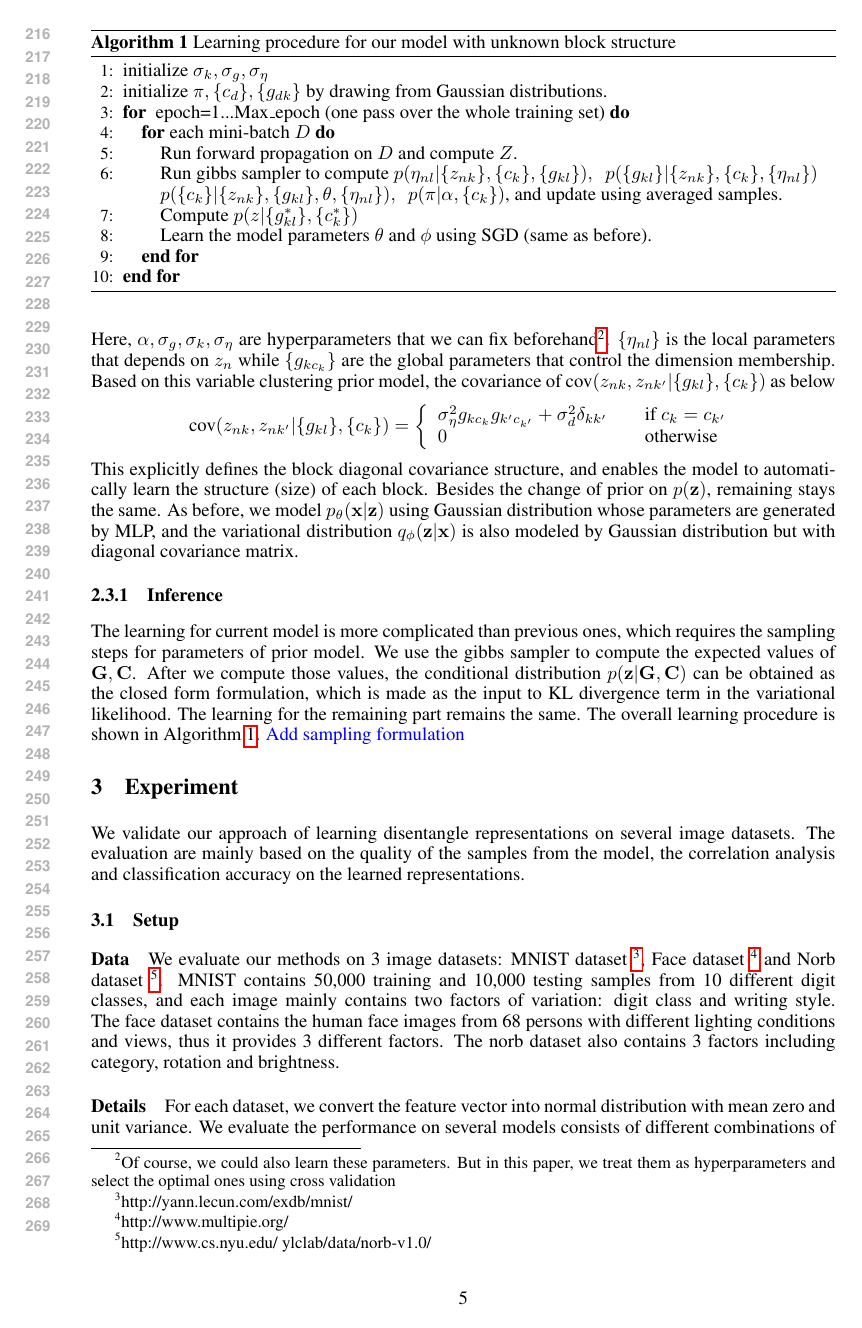
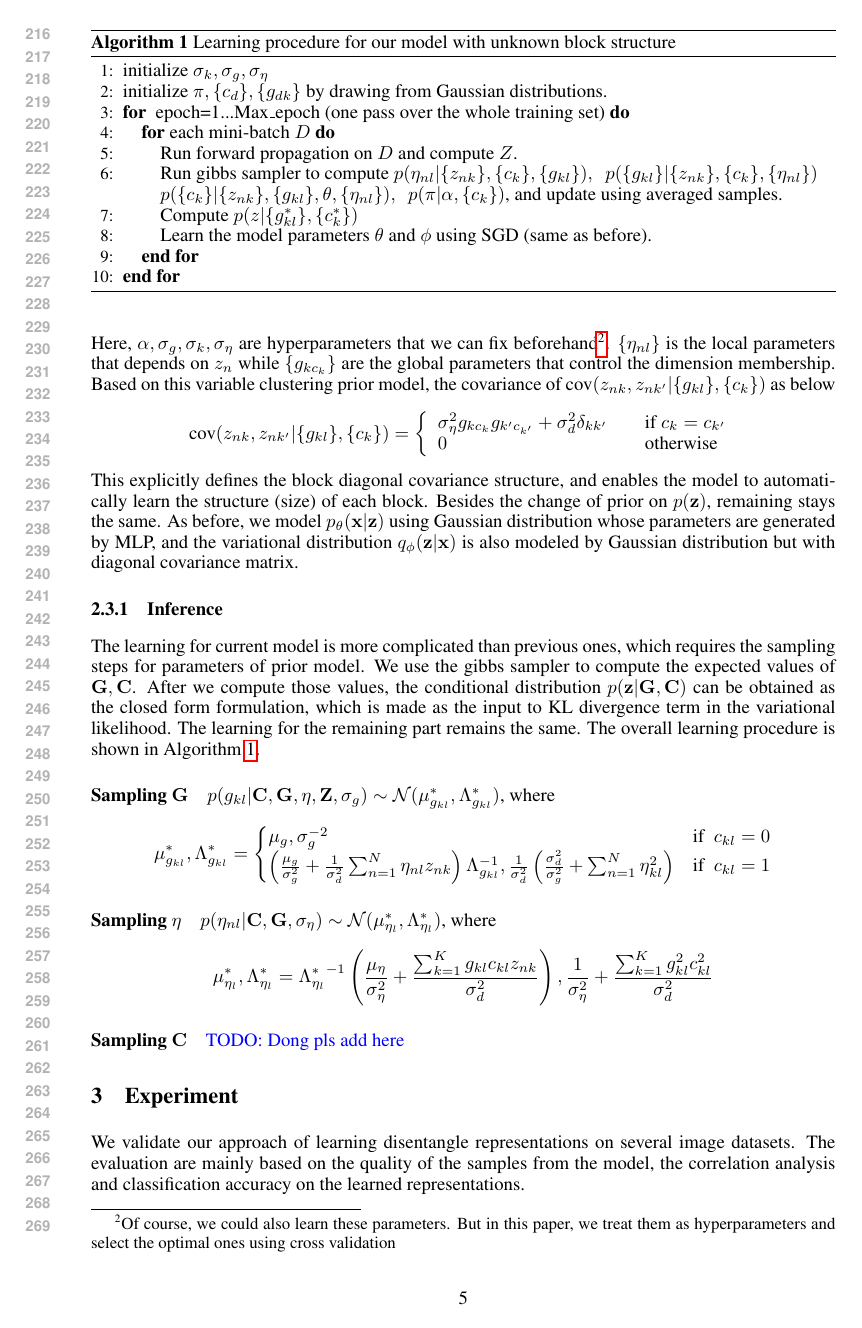
Before and after one commit to wenzheli/Disentanglement, a LaTeX paper (note/draft/main.tex, which reads note/draft/method.tex): page 5 of 9. Compiled offline with pdfLaTeX; an older LaTeX class or package is replaced by its successor.

Commit message:
modify the method.tex

```diff
--- a/note/draft/method.tex
+++ b/note/draft/method.tex
@@ -96,7 +96,21 @@ This explicitly defines the block diagonal covariance structure, and enables the
 
 \subsubsection{Inference}
 The learning for current model is more complicated than previous ones, which requires the sampling steps for parameters of prior model. We use the gibbs sampler to compute the expected values of $\mathbf{G}, \mathbf{C}$. After we compute those values, the conditional distribution $p(\mathbf{z}|\mathbf{G},\mathbf{C})$ can be obtained as the closed form formulation, which is made as the input to KL divergence term in the variational likelihood. The learning for the remaining part remains the same. The overall learning procedure is shown in Algorithm~\ref{alg:model}.
-\textcolor{blue}{Add sampling formulation}
+
+\paragraph{Sampling $\mathbf{G}$} $p(g_{kl}|\mathbf{C},\mathbf{G},\mathbf{\eta}, \mathbf{Z},\sigma_g)\sim \mathcal{N}(\mu_{g_{kl}}^*, \Lambda_{g_{kl}}^*)$, where
+\[ \mu_{g_{kl}}^*, \Lambda_{g_{kl}}^* =
+  \begin{cases}
+     \mu_g, \sigma_g^{-2}      & \text{if} ~~c_{kl} = 0\\
+    \left(\frac{\mu_g}{\sigma_g^2}+\frac{1}{\sigma_d^2}\sum_{n=1}^{N}\eta_{nl}z_{nk}\right)\Lambda_{g_{kl}}^{-1}, \frac{1}{\sigma_d^2}\left(\frac{\sigma_d^2}{\sigma_g^2}+\sum_{n=1}^{N}\eta_{kl}^2\right)  & \text{if}~~ c_{kl} = 1\\
+  \end{cases}
+\]
+\paragraph{Sampling $\mathbf{\eta}$} $p(\eta_{nl}|\mathbf{C},\mathbf{G},\sigma_{\eta})\sim \mathcal{N}(\mu_{\eta_l}^*, \Lambda_{\eta_{l}}^*)$, where
+\[
+\mu_{\eta_l}^*, \Lambda_{\eta_{l}}^*={\Lambda_{\eta_l}^*}^{-1}\left(\frac{\mu_\eta}{\sigma_{\eta}^2}+\frac{\sum_{k=1}^{K}g_{kl}c_{kl}z_{nk}}{\sigma_d^2}\right),
+\frac{1}{\sigma_{\eta}^2}+\frac{\sum_{k=1}^{K}g_{kl}^2c_{kl}^2}{\sigma_d^2}
+\]
+\paragraph{Sampling $\mathbf{C}$}
+\textcolor{blue}{TODO: \@Dong  pls add here}
 
 \begin{algorithm}[t]
 \caption{Learning procedure for our model with unknown block structure}\label{alg}
```
Also changed, not shown: note/draft/images/blockmodel.pdf (added), note/draft/method.tex (6 more changed lines).
